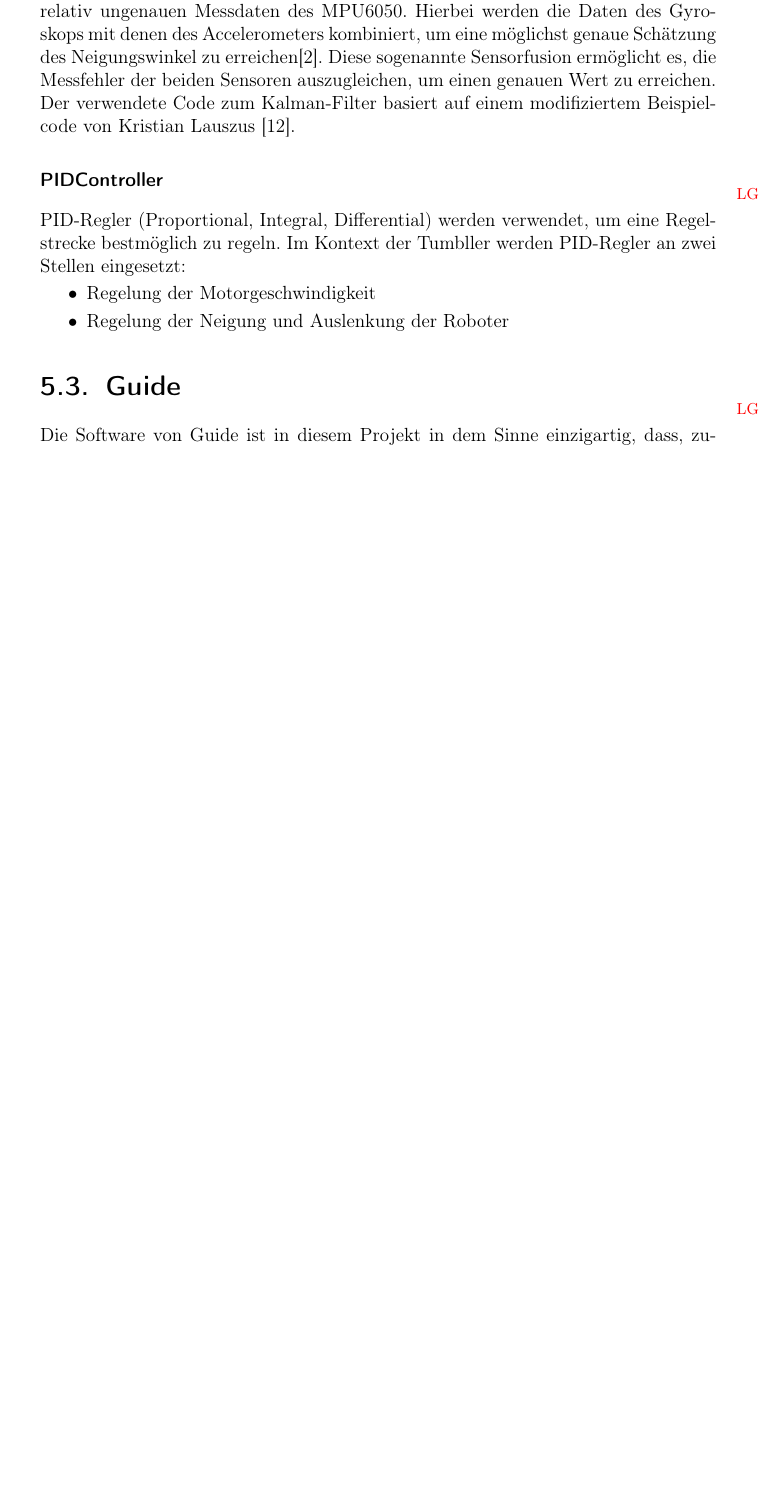
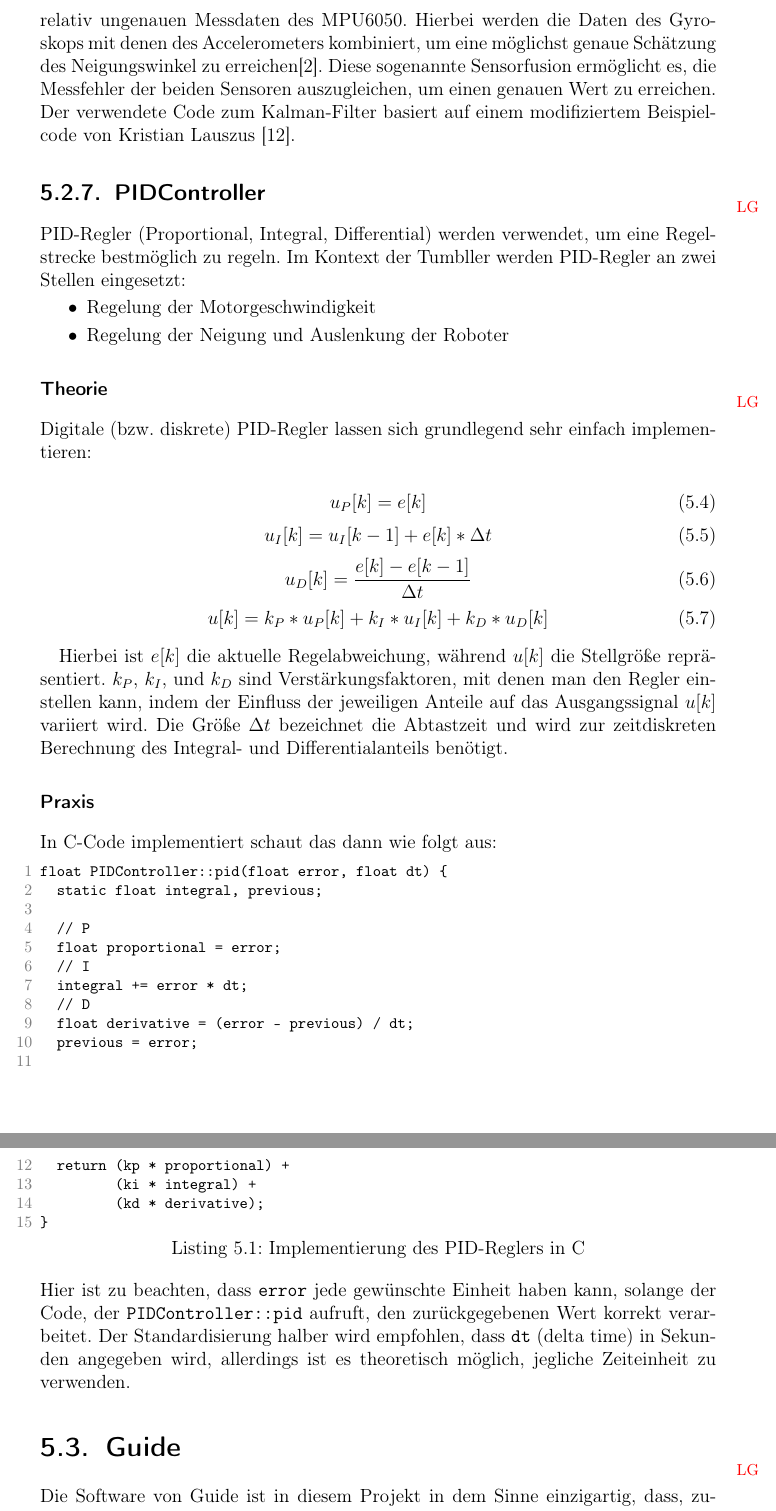
Before and after one commit to LenderSchlender/SwarmBots, a LaTeX thesis (diplomarbeit/2425_DA_SwarmBots.tex, which reads diplomarbeit/Software_Roboter.tex): part of page 46 of 101 before the commit and two parts of pages 46 and 47 of 102 after it, the two joined at a grey line, cut so that both start at the same text, the shorter picture padded with empty space. Compiled offline with pdfLaTeX.

Commit message:
PID Theorie/Praxis

```diff
--- a/diplomarbeit/Software_Roboter.tex
+++ b/diplomarbeit/Software_Roboter.tex
@@ -454,7 +450,7 @@ um einen genauen Wert zu erreichen.
 Der verwendete Code zum Kalman-Filter basiert auf einem modifiziertem Beispielcode von Kristian Lauszus \cite{lauszus}.
 % TODO maths?
 
-\subsubsection{PIDController}
+\subsection{PIDController}
 \initials{LG}
 PID-Regler (Proportional, Integral, Differential) werden verwendet,
 um eine Regelstrecke bestmöglich zu regeln.
@@ -464,7 +460,69 @@ Im Kontext der Tumbller werden PID-Regler an zwei Stellen eingesetzt:
     \item Regelung der Motorgeschwindigkeit
     \item Regelung der Neigung und Auslenkung der Roboter
 \end{itemize}
-% TODO more elaborate description; maths?
+
+\subsubsection{Theorie}
+\initials{LG}
+Digitale (bzw. diskrete) PID-Regler lassen sich grundlegend sehr einfach implementieren:
+
+% P
+\begin{equation}
+    u_P[k] = e[k]
+\end{equation}
+% I
+\begin{equation}
+    u_I[k] = u_I[k-1] + e[k] * \Delta t
+\end{equation}
+% D
+\begin{equation}
+    u_D[k] = \frac{e[k] - e[k-1]}{\Delta t}
+\end{equation}
+% combined
+\begin{equation}
+    u[k] = k_P * u_P[k] + k_I * u_I[k] + k_D * u_D[k]
+\end{equation}
+
+Hierbei ist $e[k]$ die aktuelle Regelabweichung,
+während $u[k]$ die Stellgröße repräsentiert.
+%
+$k_P$, $k_I$, und $k_D$ sind Verstärkungsfaktoren,
+mit denen man den Regler einstellen kann,
+indem der Einfluss der jeweiligen Anteile
+auf das Ausgangssignal $u[k]$ variiert wird.
+%
+Die Größe $\Delta t$ bezeichnet die Abtastzeit und wird zur zeitdiskreten
+Berechnung des Integral- und Differentialanteils benötigt.
+
+\subsubsection{Praxis}
+In C-Code implementiert schaut das dann wie folgt aus:
+\begin{lstlisting}[caption={Implementierung des PID-Reglers in C}]
+float PIDController::pid(float error, float dt) {
+  static float integral, previous;
+
+  // P
+  float proportional = error;
+  // I
+  integral += error * dt;
+  // D
+  float derivative = (error - previous) / dt;
+  previous = error;
+
+  return (kp * proportional) +
+         (ki * integral) +
+         (kd * derivative);
+}
+\end{lstlisting}
+Hier ist zu beachten,
+dass \texttt{error}
+jede gewünschte Einheit haben kann,
+solange der Code,
+der \texttt{PIDController::pid} aufruft,
+den zurückgegebenen Wert korrekt verarbeitet.
+%
+Der Standardisierung halber wird empfohlen,
+dass \texttt{dt} (delta time) in Sekunden angegeben wird,
+allerdings ist es theoretisch möglich,
+jegliche Zeiteinheit zu verwenden.
 
 \section{Guide}
 \label{subsec:software_guide}
```
Also changed, not shown: diplomarbeit/Software_Roboter.tex (10 more changed lines).
